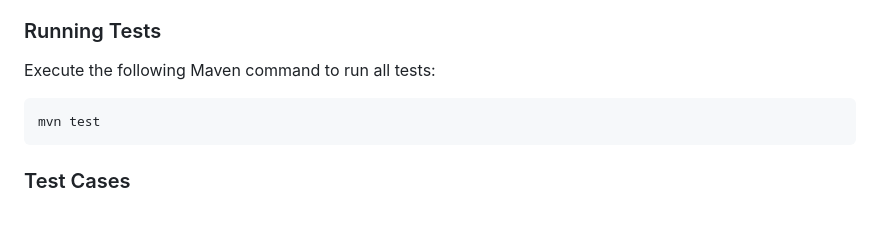
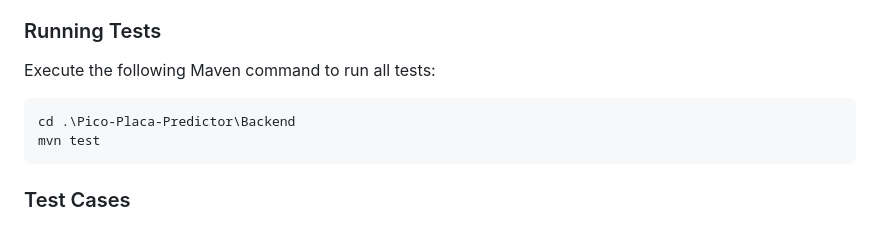
Before and after one commit to RicardoCR98/Pico-Placa-Predictor, a Markdown page: README.md, the part around the change. Rendered like a GitHub page.

````diff
--- a/README.md
+++ b/README.md
@@ -177,6 +177,7 @@ The project includes comprehensive automated tests to ensure functionality and r
 Execute the following Maven command to run all tests:
 
 ```bash
+cd .\Pico-Placa-Predictor\Backend
 mvn test
 ```
 
````
